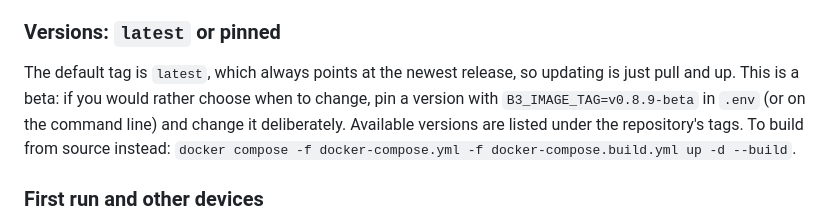
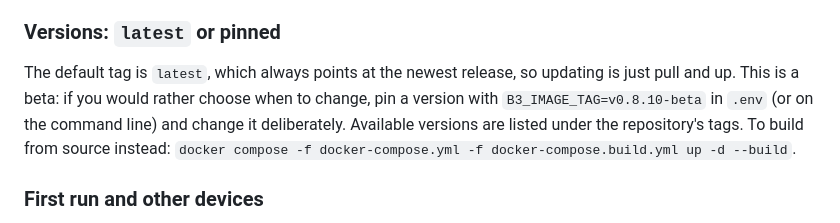
Before and after one commit to engzizo79/b3_docker, a Markdown page: README.md, the part around the change. Rendered like a GitHub page.

Commit message:
v0.8.10-beta: version references
Co-Authored-By: Claude Sonnet 5 <noreply@anthropic.com>
Claude-Session: https://claude.ai/code/session_01CfK6FwJr8NY9FiqVYpWQzw

```diff
--- a/README.md
+++ b/README.md
@@ -64,7 +64,7 @@ With plain `docker run`, use `docker logs -f b3hive`, `docker stop b3hive`, and
 
 ### Versions: `latest` or pinned
 
-The default tag is `latest`, which always points at the newest release, so updating is just pull and up. This is a beta: if you would rather choose when to change, pin a version with `B3_IMAGE_TAG=v0.8.9-beta` in `.env` (or on the command line) and change it deliberately. Available versions are listed under the repository's tags. To build from source instead: `docker compose -f docker-compose.yml -f docker-compose.build.yml up -d --build`.
+The default tag is `latest`, which always points at the newest release, so updating is just pull and up. This is a beta: if you would rather choose when to change, pin a version with `B3_IMAGE_TAG=v0.8.10-beta` in `.env` (or on the command line) and change it deliberately. Available versions are listed under the repository's tags. To build from source instead: `docker compose -f docker-compose.yml -f docker-compose.build.yml up -d --build`.
 
 ### First run and other devices
 
```
Also changed, not shown: docs/GUIDE.md (+1 -1 lines).
